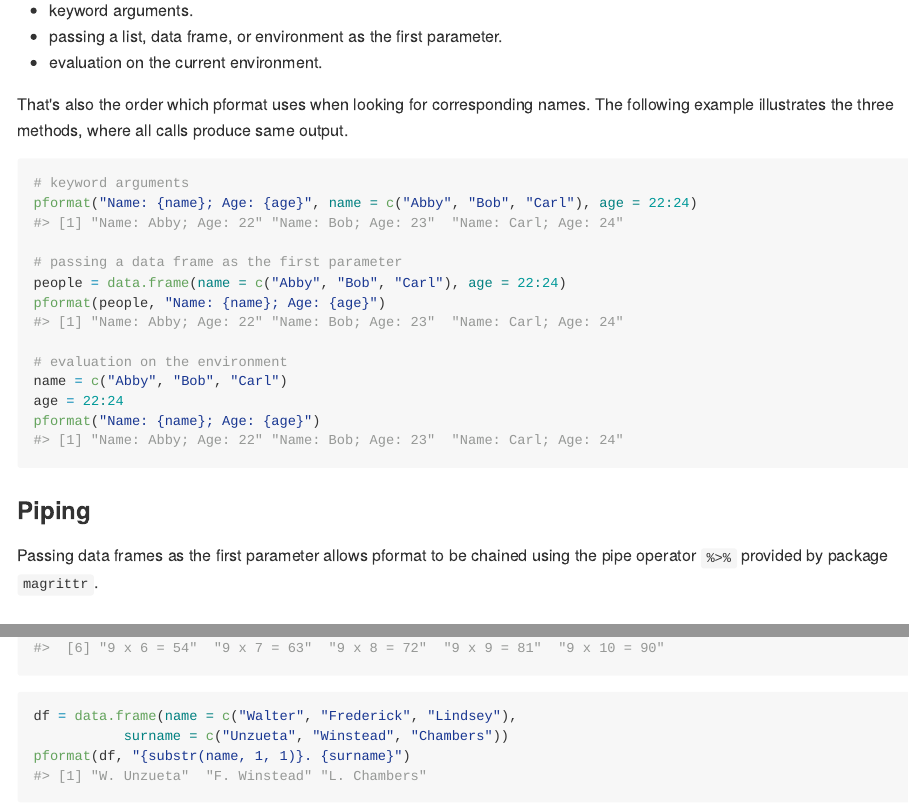
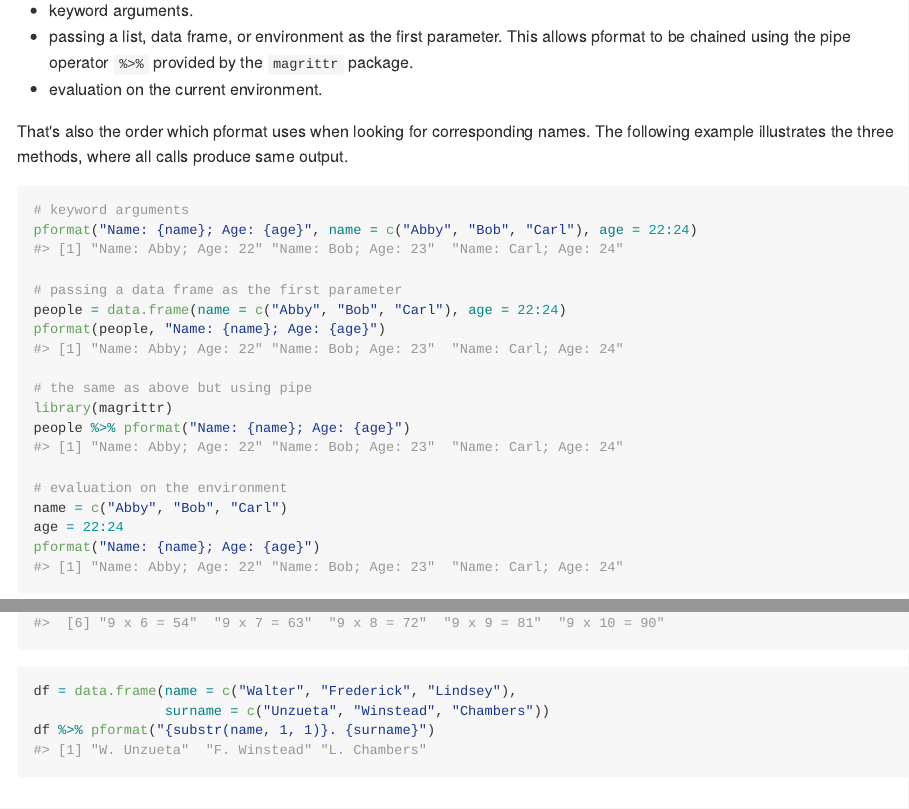
Before and after one commit to lurodrigo/pformat, an R Markdown document (README.Rmd): the page in a window 1100 px wide, from 1330 px down, and a second part further down, joined at a grey line. The pictures show the output file README.md that the author committed with the source, drawn offline in the style of GitHub.

Commit message:
Small changes to the text.

````diff
--- a/README.Rmd
+++ b/README.Rmd
@@ -76,7 +75,7 @@ pformat("{}-{}{}", "expr", c("a", "b", "c"), 1:2)
 pformat provides three ways of using named placeholders:
 
 * keyword arguments.
-* passing a list, data frame, or environment as the first parameter.
+* passing a list, data frame, or environment as the first parameter. This allows pformat to be chained using the pipe operator `%>%` provided by the `magrittr` package.
 * evaluation on the current environment.
 
 That's also the order which pformat uses when looking for corresponding names.
@@ -91,6 +90,10 @@ pformat("Name: {name}; Age: {age}", name = c("Abby", "Bob", "Carl"), age = 22:24
 people = data.frame(name = c("Abby", "Bob", "Carl"), age = 22:24)
 pformat(people, "Name: {name}; Age: {age}")
 
+# the same as above but using pipe
+library(magrittr)
+people %>% pformat("Name: {name}; Age: {age}")
+
 # evaluation on the environment
 name = c("Abby", "Bob", "Carl")
 age = 22:24
@@ -99,7 +102,7 @@ pformat("Name: {name}; Age: {age}")
 
 ### Piping
 
-Passing data frames as the first parameter allows pformat to be chained using the pipe operator `%>%` provided by package `magrittr`.
+Passing data frames as the first parameter
 
 ### Expressions
 
@@ -113,8 +116,8 @@ pformat("{n} x {i} = {n * i}", i = 1:10)
 
 ```{r}
 df = data.frame(name = c("Walter", "Frederick", "Lindsey"),
-           surname = c("Unzueta", "Winstead", "Chambers"))
-pformat(df, "{substr(name, 1, 1)}. {surname}")
+                surname = c("Unzueta", "Winstead", "Chambers"))
+df %>% pformat("{substr(name, 1, 1)}. {surname}")
 ```
 
 ## Formatting
````
Also changed, not shown: README.md, README.Rmd (1 more changed lines).
